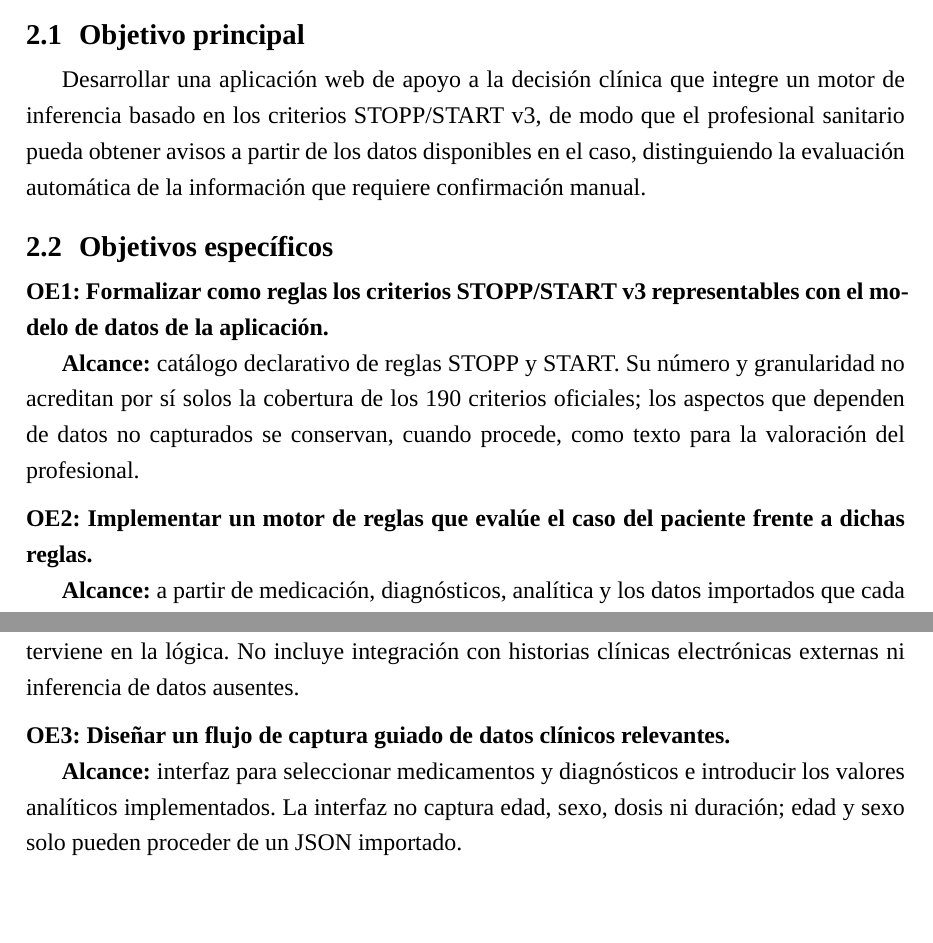
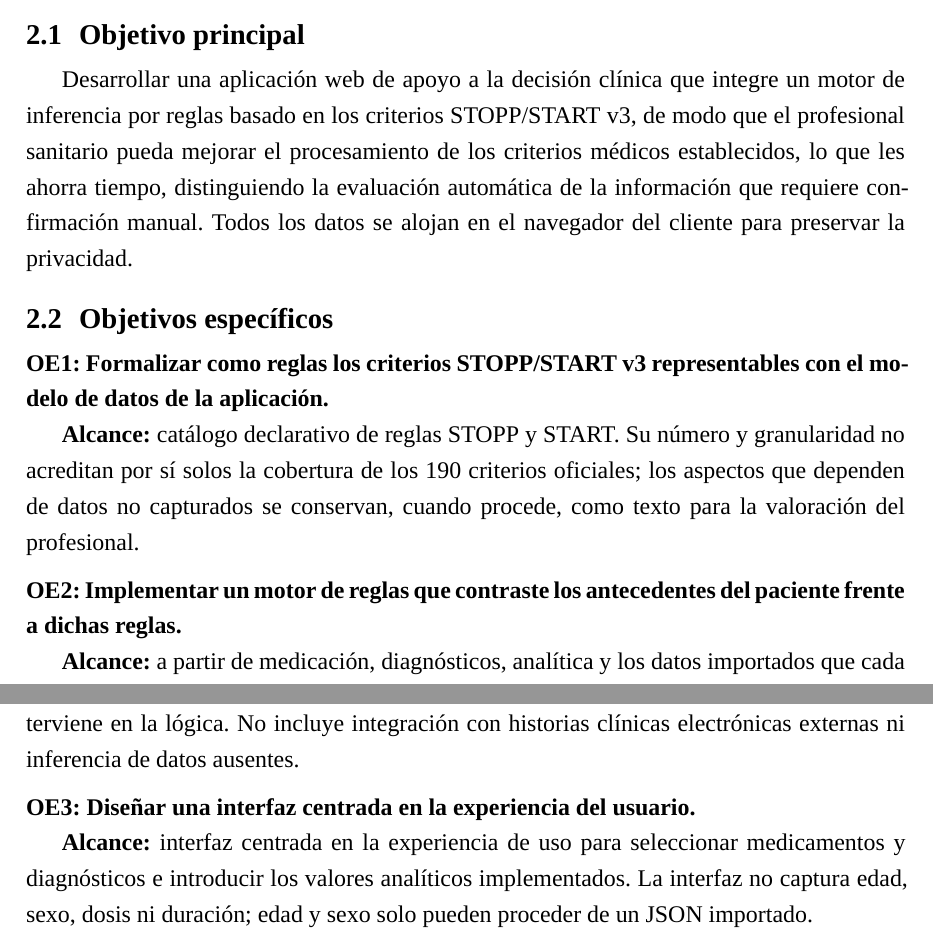
Before and after one commit to Pabloman2004/TFG, a LaTeX document (memoria/main.tex, which reads memoria/capitulos/02-objetivos.tex, memoria/capitulos/12-aportaciones.tex): two parts of page 11 of 70, joined at a grey line, cut so that both start at the same text, the shorter picture padded with empty space. Compiled offline with XeLaTeX; a missing font is replaced by an installed copy or a similar font.

Commit message:
Objetivos corregido

```diff
--- a/memoria/capitulos/02-objetivos.tex
+++ b/memoria/capitulos/02-objetivos.tex
@@ -10,10 +10,12 @@
 \section{Objetivo principal}
 
 Desarrollar una aplicación web de apoyo a la decisión clínica que integre un
-motor de inferencia basado en los criterios STOPP/START v3, de modo que el
-profesional sanitario pueda obtener avisos a partir de los datos disponibles
-en el caso, distinguiendo la evaluación automática de la información que
-requiere confirmación manual.
+motor de inferencia por reglas basado en los criterios STOPP/START v3, de
+modo que el profesional sanitario pueda mejorar el procesamiento de los
+criterios médicos establecidos, lo que les ahorra tiempo, distinguiendo la
+evaluación automática de la información que requiere confirmación manual.
+Todos los datos se alojan en el navegador del cliente para preservar la
+privacidad.
 
 \section{Objetivos específicos}
 
@@ -26,8 +28,8 @@ oficiales; los aspectos que dependen de datos no capturados se conservan, cuando
 procede, como texto para la valoración del profesional.
 
 \medskip
-\noindent\textbf{OE2: Implementar un motor de reglas que evalúe el caso
-del paciente frente a dichas reglas.}
+\noindent\textbf{OE2: Implementar un motor de reglas que contraste los
+antecedentes del paciente frente a dichas reglas.}
 
 \textbf{Alcance:} a partir de medicación, diagnósticos, analítica y los datos
 importados que cada regla consulte, determinar qué avisos STOPP y START se
@@ -37,12 +39,13 @@ integración con historias clínicas electrónicas externas ni inferencia de dat
 ausentes.
 
 \medskip
-\noindent\textbf{OE3: Diseñar un flujo de captura guiado de datos clínicos
-relevantes.}
+\noindent\textbf{OE3: Diseñar una interfaz centrada en la experiencia del
+usuario.}
 
-\textbf{Alcance:} interfaz para seleccionar medicamentos y diagnósticos e
-introducir los valores analíticos implementados. La interfaz no captura edad,
-sexo, dosis ni duración; edad y sexo solo pueden proceder de un JSON importado.
+\textbf{Alcance:} interfaz centrada en la experiencia de uso para seleccionar
+medicamentos y diagnósticos e introducir los valores analíticos
+implementados. La interfaz no captura edad, sexo, dosis ni duración; edad y
+sexo solo pueden proceder de un JSON importado.
 
 \medskip
 \noindent\textbf{OE4: Incorporar ayudas de interfaz para guiar la revisión.}
--- a/memoria/capitulos/12-aportaciones.tex
+++ b/memoria/capitulos/12-aportaciones.tex
@@ -30,3 +30,4 @@ OE7.
       sí solas la cobertura de los 190 criterios oficiales. \\
     OE2 &
       Motor de inferencia sobre \texttt{json-logic-js} con operadores
+      de dominio; contrasta los antecedentes del paciente ---medicación,
@@ -37 +38,2 @@ OE7.
     OE3 &
+      Interfaz centrada en la experiencia de uso: flujo en dos pestañas
```
Also changed, not shown: memoria/capitulos/02-objetivos.tex (2 more changed lines), memoria/capitulos/12-aportaciones.tex (15 more changed lines).
